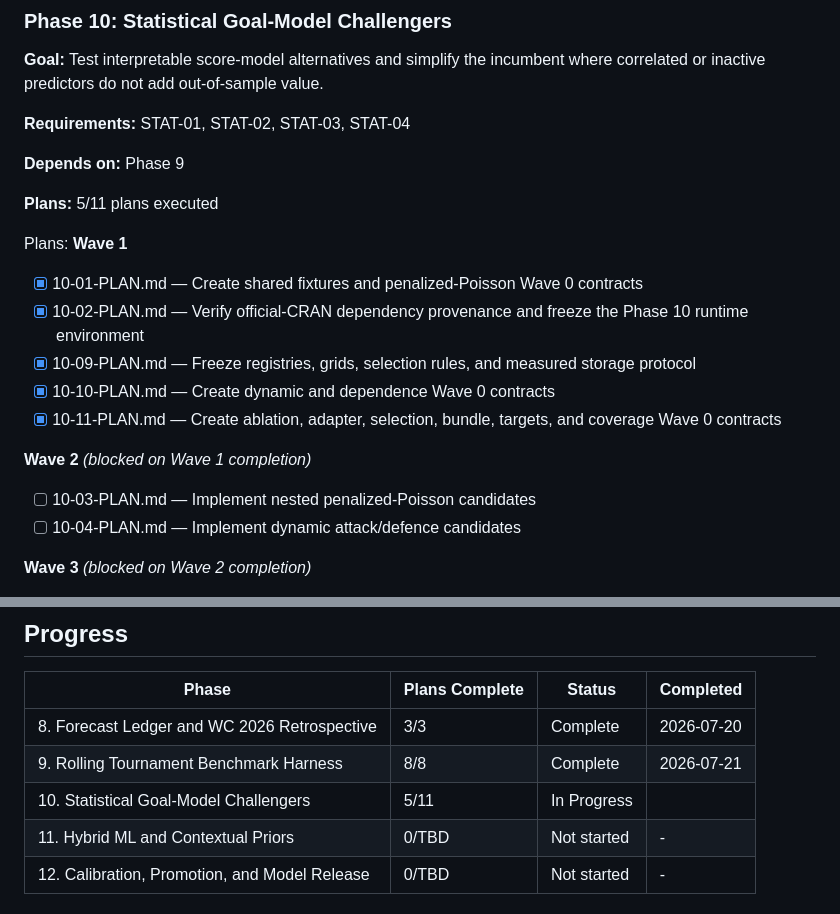
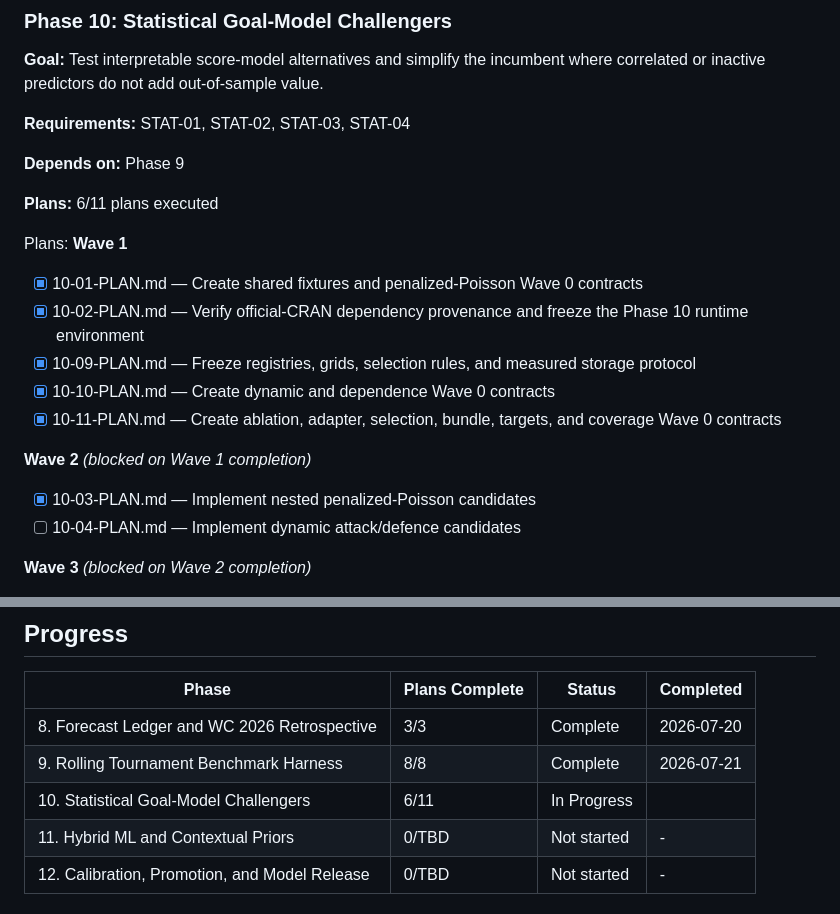
Before and after one commit to DavidZenz/xGelo, a Markdown page: .planning/ROADMAP.md, 2 parts joined by grey strips. GitHub-like rendering.

```diff
--- a/.planning/ROADMAP.md
+++ b/.planning/ROADMAP.md
@@ -103,7 +103,7 @@ where correlated or inactive predictors do not add out-of-sample value.
 
 **Depends on:** Phase 9
 
-**Plans:** 5/11 plans executed
+**Plans:** 6/11 plans executed
 
 Plans:
 **Wave 1**
@@ -116,7 +116,7 @@ Plans:
 
 **Wave 2** *(blocked on Wave 1 completion)*
 
-- [ ] 10-03-PLAN.md — Implement nested penalized-Poisson candidates
+- [x] 10-03-PLAN.md — Implement nested penalized-Poisson candidates
 - [ ] 10-04-PLAN.md — Implement dynamic attack/defence candidates
 
 **Wave 3** *(blocked on Wave 2 completion)*
@@ -216,7 +216,7 @@ information add stable value beyond the strongest statistical benchmark.
 |-------|----------------|--------|-----------|
 | 8. Forecast Ledger and WC 2026 Retrospective | 3/3 | Complete | 2026-07-20 |
 | 9. Rolling Tournament Benchmark Harness | 8/8 | Complete    | 2026-07-21 |
-| 10. Statistical Goal-Model Challengers | 5/11 | In Progress|  |
+| 10. Statistical Goal-Model Challengers | 6/11 | In Progress|  |
 | 11. Hybrid ML and Contextual Priors | 0/TBD | Not started | - |
 | 12. Calibration, Promotion, and Model Release | 0/TBD | Not started | - |
 
```
Also changed, not shown: .planning/STATE.md (+10 -6 lines), 1 other file.
